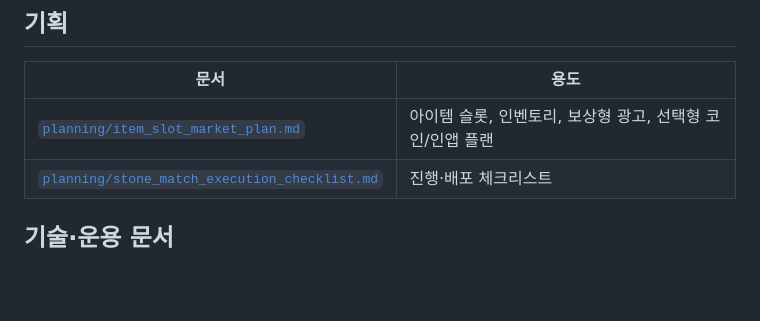
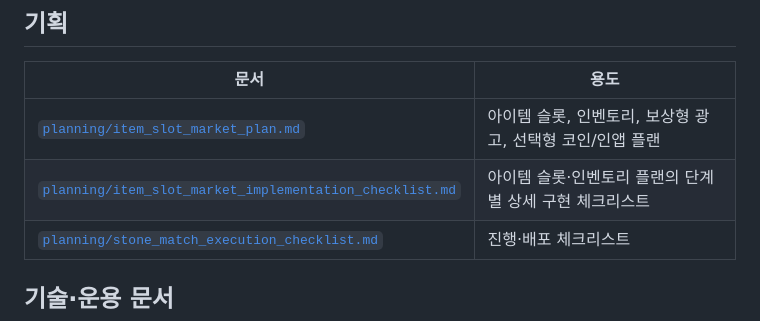
Before and after one commit to cheng80/jewelmatch, a Markdown page: docs/README.md, the part around the change. Drawn GitHub-style; blank space fills up the shorter version.

Commit message:
아이템 구현 체크리스트 문서 추가

```diff
--- a/docs/README.md
+++ b/docs/README.md
@@ -24,6 +24,7 @@
 | 문서 | 용도 |
 |------|------|
 | [`planning/item_slot_market_plan.md`](planning/item_slot_market_plan.md) | 아이템 슬롯, 인벤토리, 보상형 광고, 선택형 코인/인앱 플랜 |
+| [`planning/item_slot_market_implementation_checklist.md`](planning/item_slot_market_implementation_checklist.md) | 아이템 슬롯·인벤토리 플랜의 단계별 상세 구현 체크리스트 |
 | [`planning/stone_match_execution_checklist.md`](planning/stone_match_execution_checklist.md) | 진행·배포 체크리스트 |
 
 ## 기술·운용 문서
```
Also changed, not shown: docs/planning/item_slot_market_implementation_checklist.md (added, +316 -0 lines), docs/planning/item_slot_market_plan.md (+2 -0 lines).
